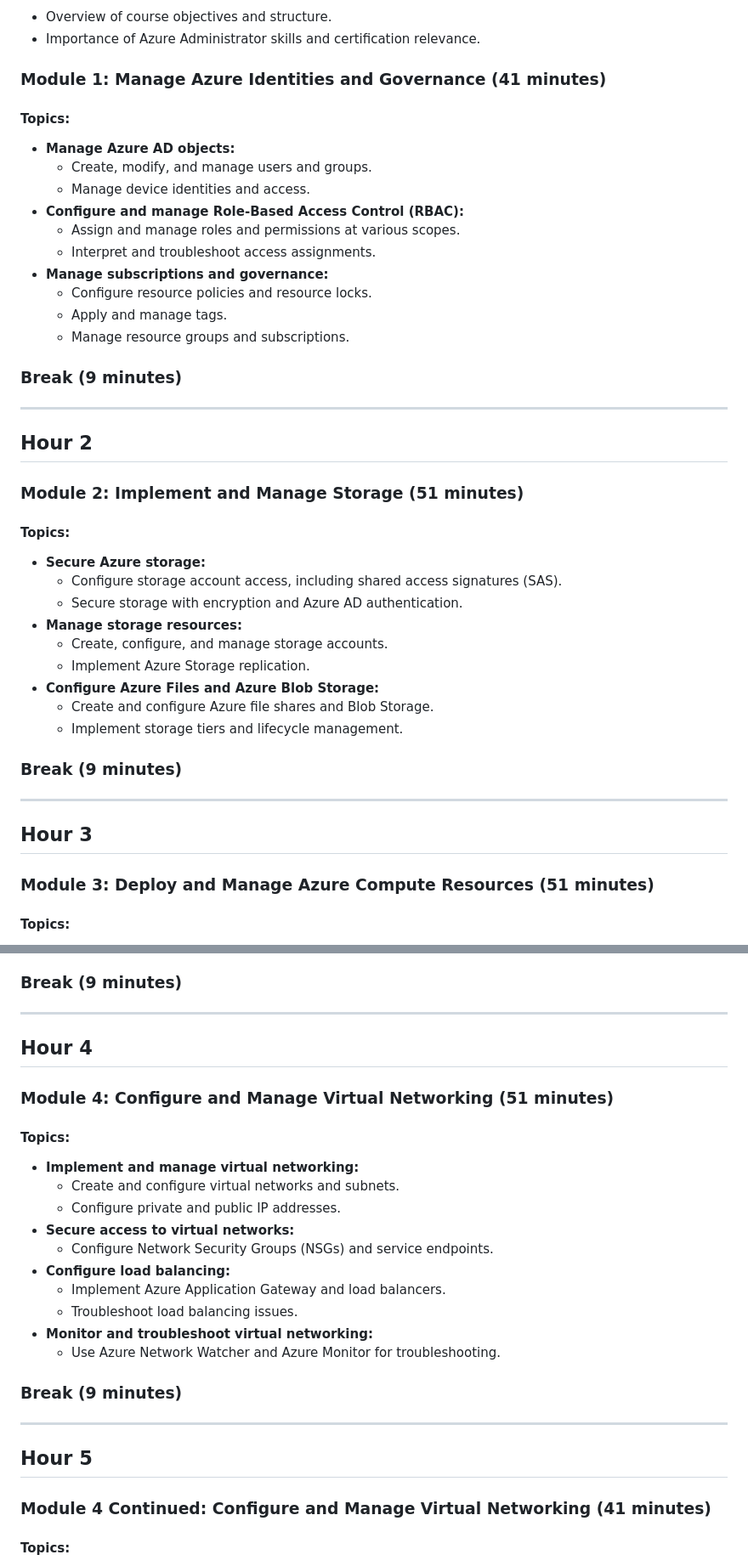
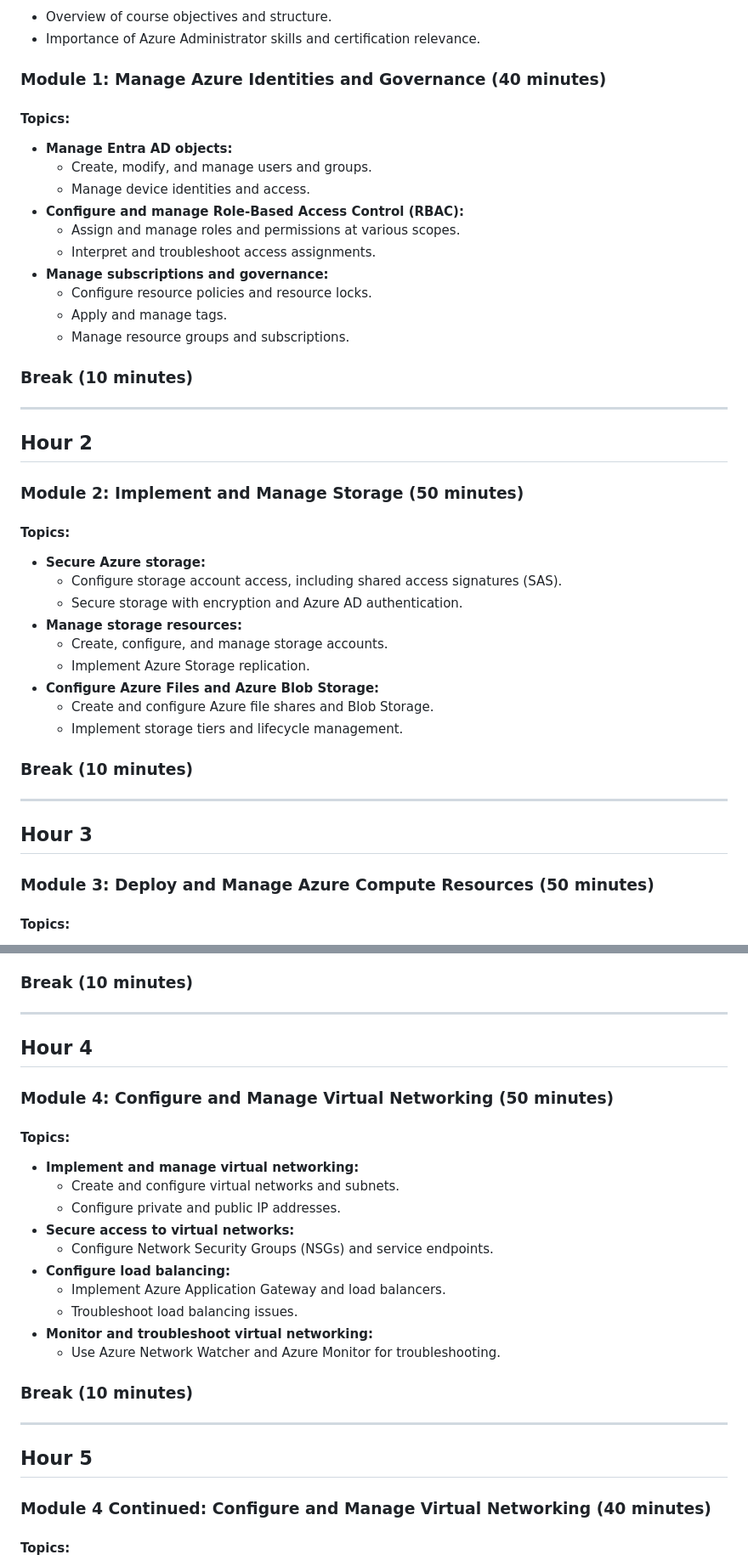
Before and after one commit to timothywarner/az104, a Markdown page: oreilly-course-toc.md, 2 parts joined by grey strips. Shown: that part at 85% size. GitHub-like rendering.

Commit message:
Update course TOC durations and module titles for accuracy

```diff
--- a/oreilly-course-toc.md
+++ b/oreilly-course-toc.md
@@ -5,9 +5,9 @@
 - Overview of course objectives and structure.
 - Importance of Azure Administrator skills and certification relevance.
 
-### **Module 1: Manage Azure Identities and Governance (41 minutes)**
+### **Module 1: Manage Azure Identities and Governance (40 minutes)**
 #### Topics:
-- **Manage Azure AD objects:**
+- **Manage Entra AD objects:**
   - Create, modify, and manage users and groups.
   - Manage device identities and access.
 - **Configure and manage Role-Based Access Control (RBAC):**
@@ -18,11 +18,11 @@
   - Apply and manage tags.
   - Manage resource groups and subscriptions.
 
-### **Break (9 minutes)**
+### **Break (10 minutes)**
 ---
 
 ## **Hour 2**
-### **Module 2: Implement and Manage Storage (51 minutes)**
+### **Module 2: Implement and Manage Storage (50 minutes)**
 #### Topics:
 - **Secure Azure storage:**
   - Configure storage account access, including shared access signatures (SAS).
@@ -34,11 +34,11 @@
   - Create and configure Azure file shares and Blob Storage.
   - Implement storage tiers and lifecycle management.
 
-### **Break (9 minutes)**
+### **Break (10 minutes)**
 ---
 
 ## **Hour 3**
-### **Module 3: Deploy and Manage Azure Compute Resources (51 minutes)**
+### **Module 3: Deploy and Manage Azure Compute Resources (50 minutes)**
 #### Topics:
 - **Automate VM deployment using ARM templates:**
   - Create and deploy Azure Resource Manager templates.
@@ -53,11 +53,11 @@
   - Deploy and manage apps within an App Service plan.
   - Configure custom domains, scaling, and backups.
 
-### **Break (9 minutes)**
+### **Break (10 minutes)**
 ---
 
 ## **Hour 4**
-### **Module 4: Configure and Manage Virtual Networking (51 minutes)**
+### **Module 4: Configure and Manage Virtual Networking (50 minutes)**
 #### Topics:
 - **Implement and manage virtual networking:**
   - Create and configure virtual networks and subnets.
@@ -70,11 +70,11 @@
 - **Monitor and troubleshoot virtual networking:**
   - Use Azure Network Watcher and Azure Monitor for troubleshooting.
 
-### **Break (9 minutes)**
+### **Break (10 minutes)**
 ---
 
 ## **Hour 5**
-### **Module 4 Continued: Configure and Manage Virtual Networking (41 minutes)**
+### **Module 4 Continued: Configure and Manage Virtual Networking (40 minutes)**
 #### Topics:
 - **Integrate an on-premises network with Azure Virtual Networks:**
   - Implement Azure VPN Gateway and ExpressRoute.
```
